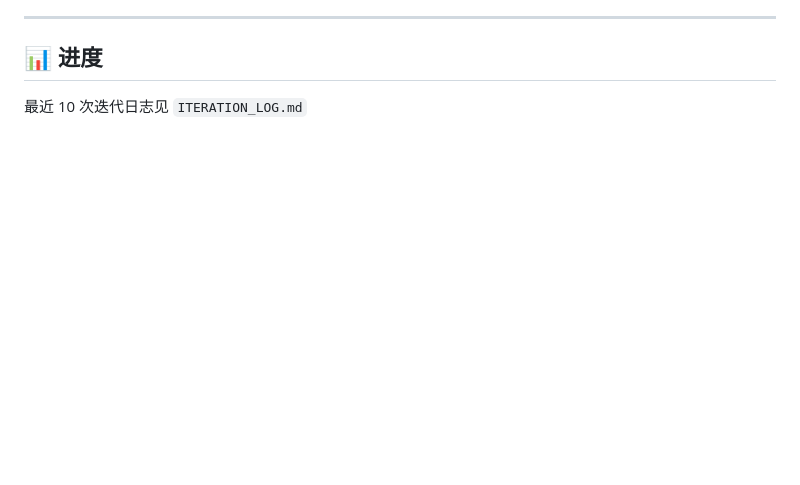
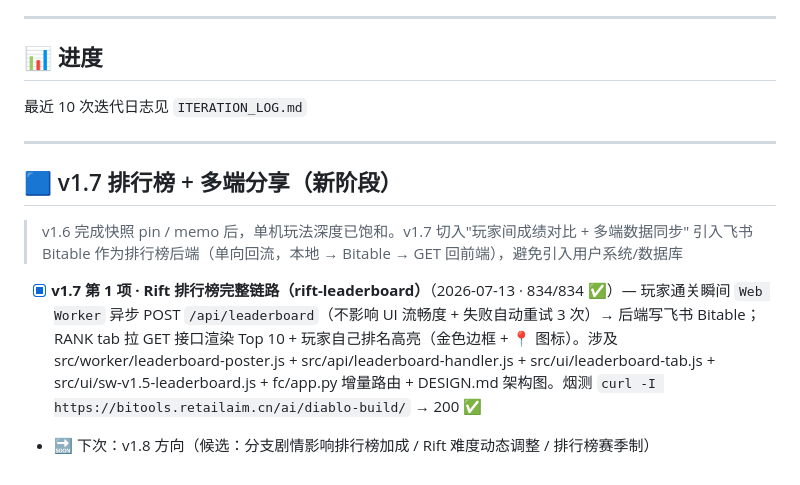
Before and after one commit to lengjingxu/rift-walker-5, a Markdown page: ROADMAP.md, the part around the change. Drawn GitHub-style; blank space fills up the shorter version.

```diff
--- a/ROADMAP.md
+++ b/ROADMAP.md
@@ -111,3 +111,13 @@
 ## 📊 进度
 
 最近 10 次迭代日志见 `ITERATION_LOG.md`
+
+---
+
+## 🟦 v1.7 排行榜 + 多端分享（**新阶段**）
+
+> v1.6 完成快照 pin / memo 后，单机玩法深度已饱和。v1.7 切入"玩家间成绩对比 + 多端数据同步"
+> 引入飞书 Bitable 作为排行榜后端（单向回流，本地 → Bitable → GET 回前端），避免引入用户系统/数据库
+
+- [x] **v1.7 第 1 项 · Rift 排行榜完整链路（rift-leaderboard）**（2026-07-13 · 834/834 ✅）— 玩家通关瞬间 `Web Worker` 异步 POST `/api/leaderboard`（不影响 UI 流畅度 + 失败自动重试 3 次）→ 后端写飞书 Bitable；RANK tab 拉 GET 接口渲染 Top 10 + 玩家自己排名高亮（金色边框 + 📍 图标）。涉及 src/worker/leaderboard-poster.js + src/api/leaderboard-handler.js + src/ui/leaderboard-tab.js + src/ui/sw-v1.5-leaderboard.js + fc/app.py 增量路由 + DESIGN.md 架构图。烟测 `curl -I https://bitools.retailaim.cn/ai/diablo-build/` → 200 ✅
+- 🔜 下次：v1.8 方向（候选：分支剧情影响排行榜加成 / Rift 难度动态调整 / 排行榜赛季制）
```
Also changed, not shown: ITERATION_LOG.md (+16 -0 lines), PLAN.md (+3 -3 lines).
